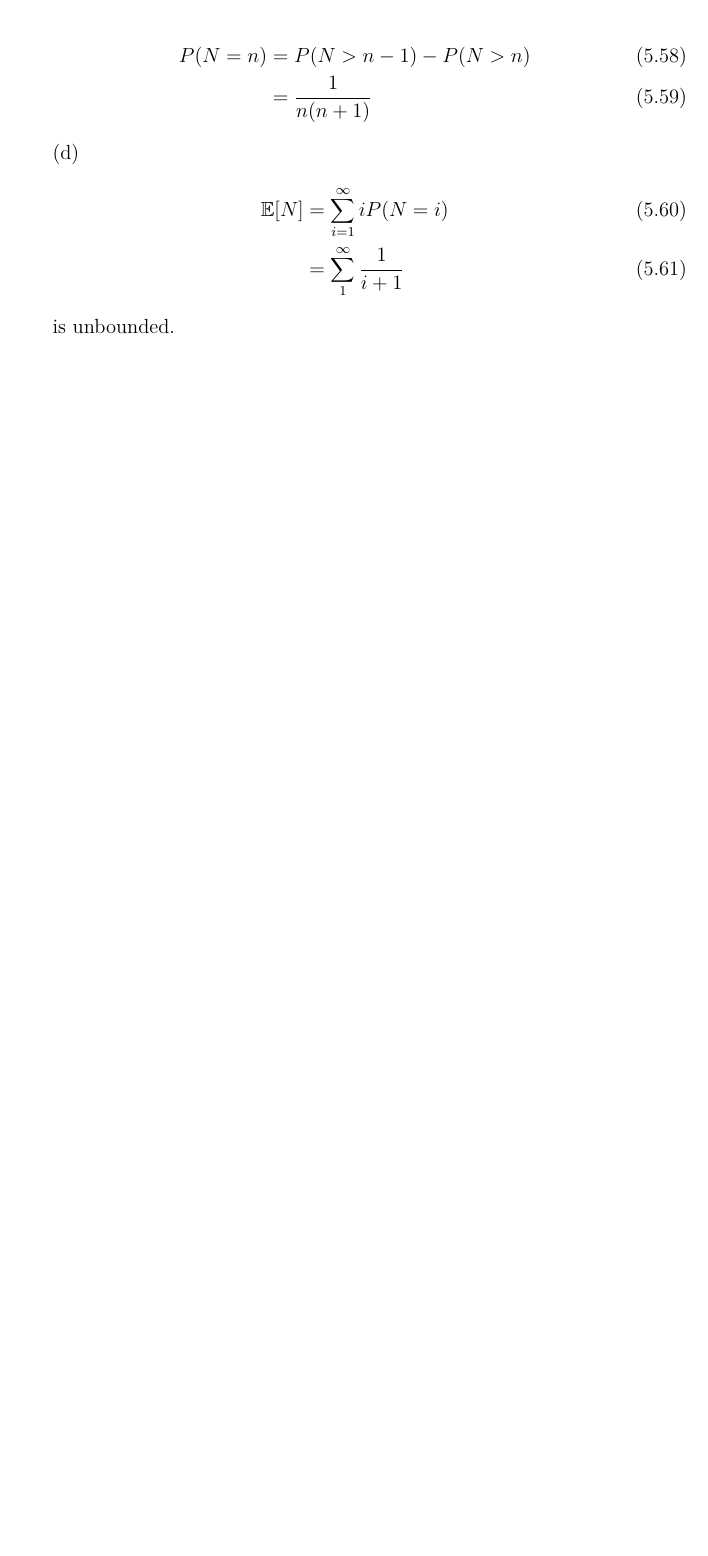
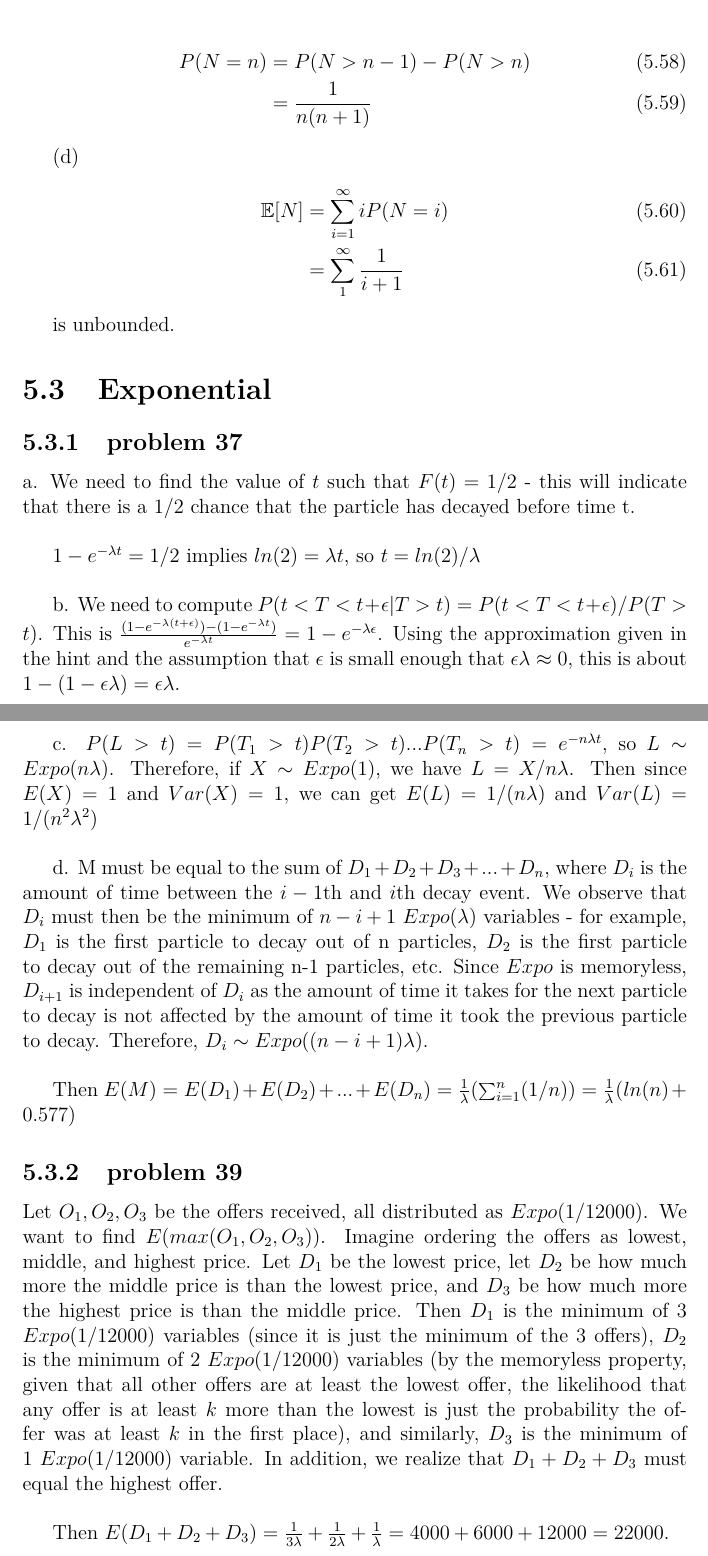
Before and after one commit to fifthist/Introduction-To-Probability-Blitzstein-Solutions, a LaTeX book (src/index.tex, which reads src/chapters/5/sections/exponential/index.tex, src/chapters/5/sections/normal/index.tex): part of page 108 of 108 before the commit and two parts of pages 108 and 109 of 111 after it, the two joined at a grey line, cut so that both start at the same text, the shorter picture padded with empty space. Compiled offline with pdfLaTeX.

Commit message:
Fix up section structure of chapter 5 exponential and normal sections

```diff
--- /dev/null
+++ b/src/chapters/5/sections/exponential/index.tex
@@ -0,0 +1,6 @@
+\section{Exponential}
+
+\subsection{problem 37}
+\input{problems/37}
+\subsection{problem 39}
+\input{problems/39}
--- /dev/null
+++ b/src/chapters/5/sections/normal/index.tex
@@ -0,0 +1 @@
+\section{Normal}
```
Also changed, not shown: src/chapters/5/index.tex (+2 -0 lines), src/chapters/5/sections/exponential/problems/37.tex (renamed from src/chapters/5/sections/exponential/37.tex), src/chapters/5/sections/exponential/problems/39.tex (renamed from src/chapters/5/sections/exponential/39.tex), src/chapters/5/sections/normal/problems/26.tex (renamed from src/chapters/5/sections/normal/26.tex), src/chapters/5/sections/normal/problems/35.tex (renamed from src/chapters/5/sections/normal/35.tex), src/chapters/5/sections/normal/index.tex (5 more changed lines).
